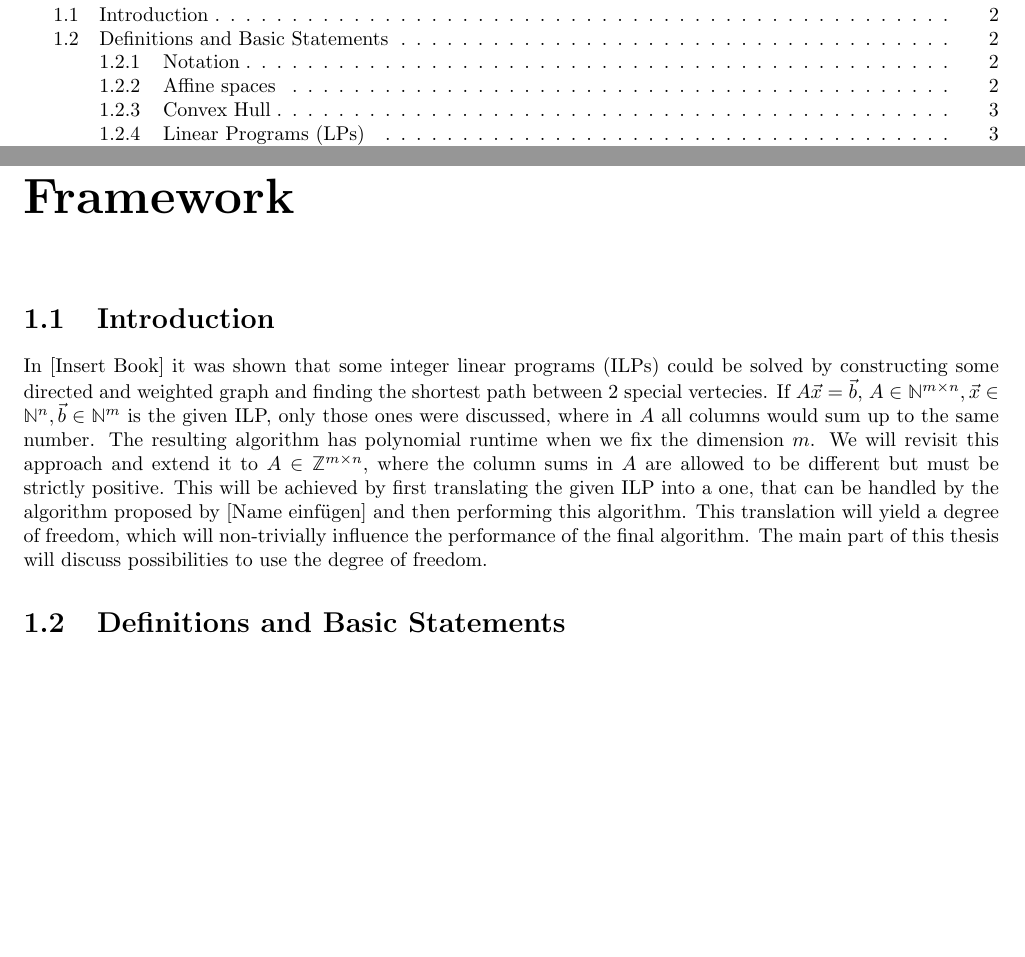
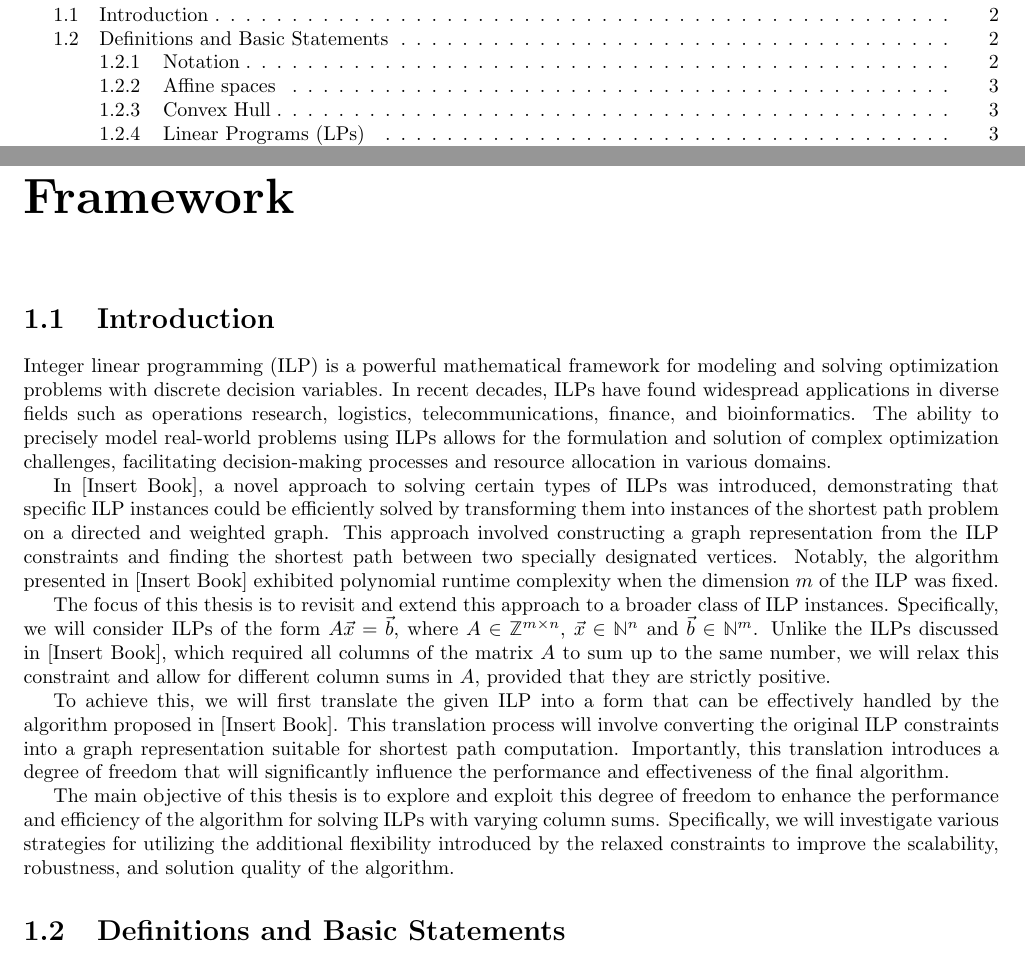
Before and after one commit to Mioriarty/bachelor-thesis, a LaTeX thesis (main.tex, which reads framework/framework.tex): two parts of pages 2 and 3 of 24, joined at a grey line, cut so that both start at the same text, the shorter picture padded with empty space. Compiled offline with pdfLaTeX.

Commit message:
new intorduction

```diff
--- a/framework/framework.tex
+++ b/framework/framework.tex
@@ -1,6 +1,14 @@
 \chapter{Framework}
 \section{Introduction}
-In [Insert Book] it was shown that some integer linear programs (ILPs) could be solved by constructing some directed and weighted graph and finding the shortest path between 2 special vertecies. If $A\vec x = \vec b$, $A\in \N^{m \times n}, \vec x \in \N^n, \vec b \in \N^m$ is the given ILP, only those ones were discussed, where in $A$ all columns would sum up to the same number. The resulting algorithm has polynomial runtime when we fix the dimension $m$. We will revisit this approach and extend it to $A\in\Z^{m \times n}$, where the column sums in $A$ are allowed to be different but must be strictly positive. This will be achieved by first translating the given ILP into a one, that can be handled by the algorithm proposed by [Name einfügen] and then performing this algorithm. This translation will yield a degree of freedom, which will non-trivially influence the performance of the final algorithm. The main part of this thesis will discuss possibilities to use the degree of freedom.
+Integer linear programming (ILP) is a powerful mathematical framework for modeling and solving optimization problems with discrete decision variables. In recent decades, ILPs have found widespread applications in diverse fields such as operations research, logistics, telecommunications, finance, and bioinformatics. The ability to precisely model real-world problems using ILPs allows for the formulation and solution of complex optimization challenges, facilitating decision-making processes and resource allocation in various domains.
+
+In [Insert Book], a novel approach to solving certain types of ILPs was introduced, demonstrating that specific ILP instances could be efficiently solved by transforming them into instances of the shortest path problem on a directed and weighted graph. This approach involved constructing a graph representation from the ILP constraints and finding the shortest path between two specially designated vertices. Notably, the algorithm presented in [Insert Book] exhibited polynomial runtime complexity when the dimension $m$ of the ILP was fixed.
+
+The focus of this thesis is to revisit and extend this approach to a broader class of ILP instances. Specifically, we will consider ILPs of the form $A\vec x = \vec b$, where $A\in \Z^{m \times n}$,  $\vec x \in \N^n$ and $\vec b \in \N^m$. Unlike the ILPs discussed in [Insert Book], which required all columns of the matrix $A$ to sum up to the same number, we will relax this constraint and allow for different column sums in $A$, provided that they are strictly positive.
+
+To achieve this, we will first translate the given ILP into a form that can be effectively handled by the algorithm proposed in [Insert Book]. This translation process will involve converting the original ILP constraints into a graph representation suitable for shortest path computation. Importantly, this translation introduces a degree of freedom that will significantly influence the performance and effectiveness of the final algorithm.
+
+The main objective of this thesis is to explore and exploit this degree of freedom to enhance the performance and efficiency of the algorithm for solving ILPs with varying column sums. Specifically, we will investigate various strategies for utilizing the additional flexibility introduced by the relaxed constraints to improve the scalability, robustness, and solution quality of the algorithm.
 
 \section{Definitions and Basic Statements}
 \subsection{Notation}
```
